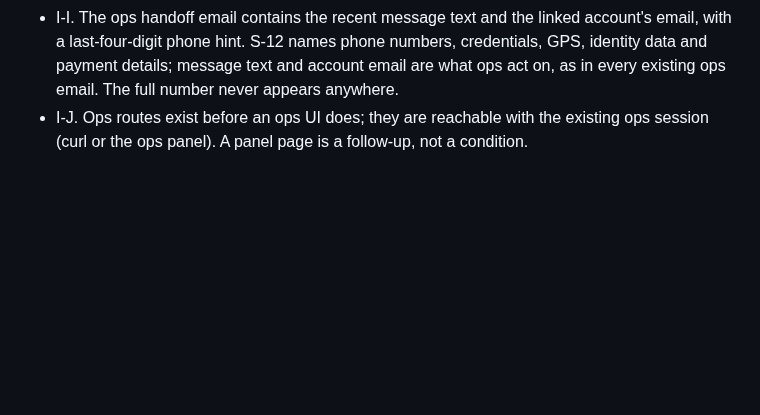
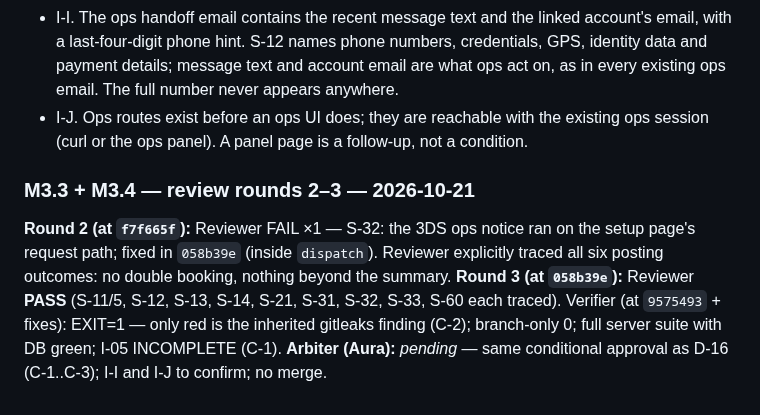
Before and after one commit to AURATAO/Hora_light_MVP, a Markdown page: skills/decisions/D-16-messaging-channel.md, the part around the change. GitHub-like rendering; blank space fills up the shorter version.

Commit message:
docs: M3.3/M3.4 review PASS at round 3; D-16 log
Co-Authored-By: Claude Fable 5.1 <noreply@anthropic.com>
Claude-Session: https://claude.ai/code/session_01A7Ff4X9iYE4WryvSxAgQF3

```diff
--- a/skills/decisions/D-16-messaging-channel.md
+++ b/skills/decisions/D-16-messaging-channel.md
@@ -127,3 +127,8 @@ PASS + INCOMPLETE may be conditionally approved only if (a) every check that did
 **Declared interpretations (Builder) for the Arbiter:**
 - I-I. The ops handoff email contains the recent message text and the linked account's email, with a last-four-digit phone hint. S-12 names phone numbers, credentials, GPS, identity data and payment details; message text and account email are what ops act on, as in every existing ops email. The full number never appears anywhere.
 - I-J. Ops routes exist before an ops UI does; they are reachable with the existing ops session (curl or the ops panel). A panel page is a follow-up, not a condition.
+
+### M3.3 + M3.4 — review rounds 2–3 — 2026-10-21
+**Round 2 (at `f7f665f`):** Reviewer FAIL ×1 — S-32: the 3DS ops notice ran on the setup page's request path; fixed in `058b39e` (inside `dispatch`). Reviewer explicitly traced all six posting outcomes: no double booking, nothing beyond the summary.
+**Round 3 (at `058b39e`):** Reviewer **PASS** (S-11/5, S-12, S-13, S-14, S-21, S-31, S-32, S-33, S-60 each traced). Verifier (at `9575493` + fixes): EXIT=1 — only red is the inherited gitleaks finding (C-2); branch-only 0; full server suite with DB green; I-05 INCOMPLETE (C-1).
+**Arbiter (Aura):** _pending_ — same conditional approval as D-16 (C-1..C-3); I-I and I-J to confirm; no merge.
```
Also changed, not shown: PLAN.md (+3 -3 lines).
